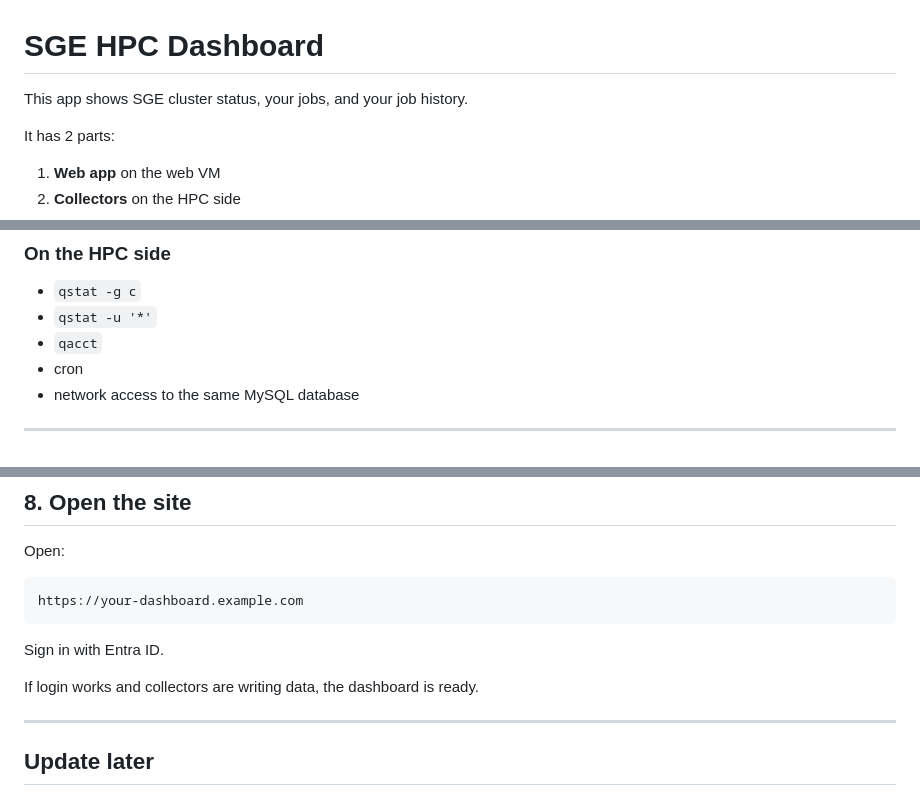
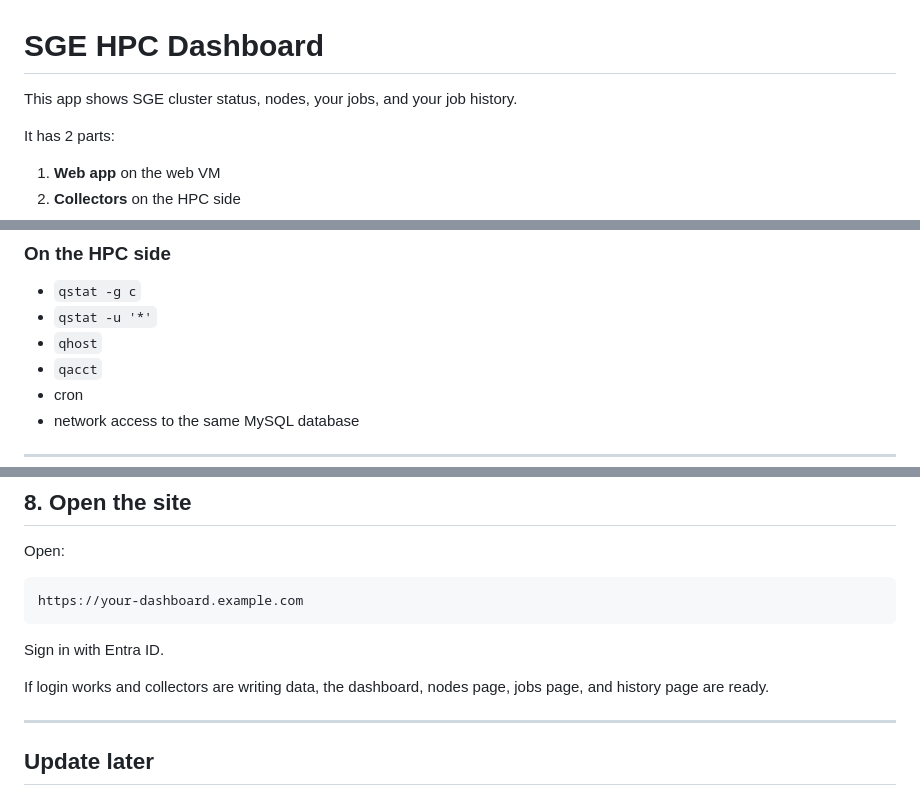
Before and after one commit to balazshh/SGE-HPC-Dashboard, a Markdown page: README.md, 3 parts joined by grey strips. GitHub-like rendering.

Commit message:
Update README for nodes collector

```diff
--- a/README.md
+++ b/README.md
@@ -1,6 +1,6 @@
 # SGE HPC Dashboard
 
-This app shows SGE cluster status, your jobs, and your job history.
+This app shows SGE cluster status, nodes, your jobs, and your job history.
 
 It has 2 parts:
 
@@ -28,6 +28,7 @@ If the collectors do not run, the dashboard will be empty.
 
 - `qstat -g c`
 - `qstat -u '*'`
+- `qhost`
 - `qacct`
 - cron
 - network access to the same MySQL database
@@ -227,7 +229,7 @@ https://your-dashboard.example.com
 
 Sign in with Entra ID.
 
-If login works and collectors are writing data, the dashboard is ready.
+If login works and collectors are writing data, the dashboard, nodes page, jobs page, and history page are ready.
 
 ---
 
```
Also changed, not shown: other parts of README.md (+1 -0 lines).
